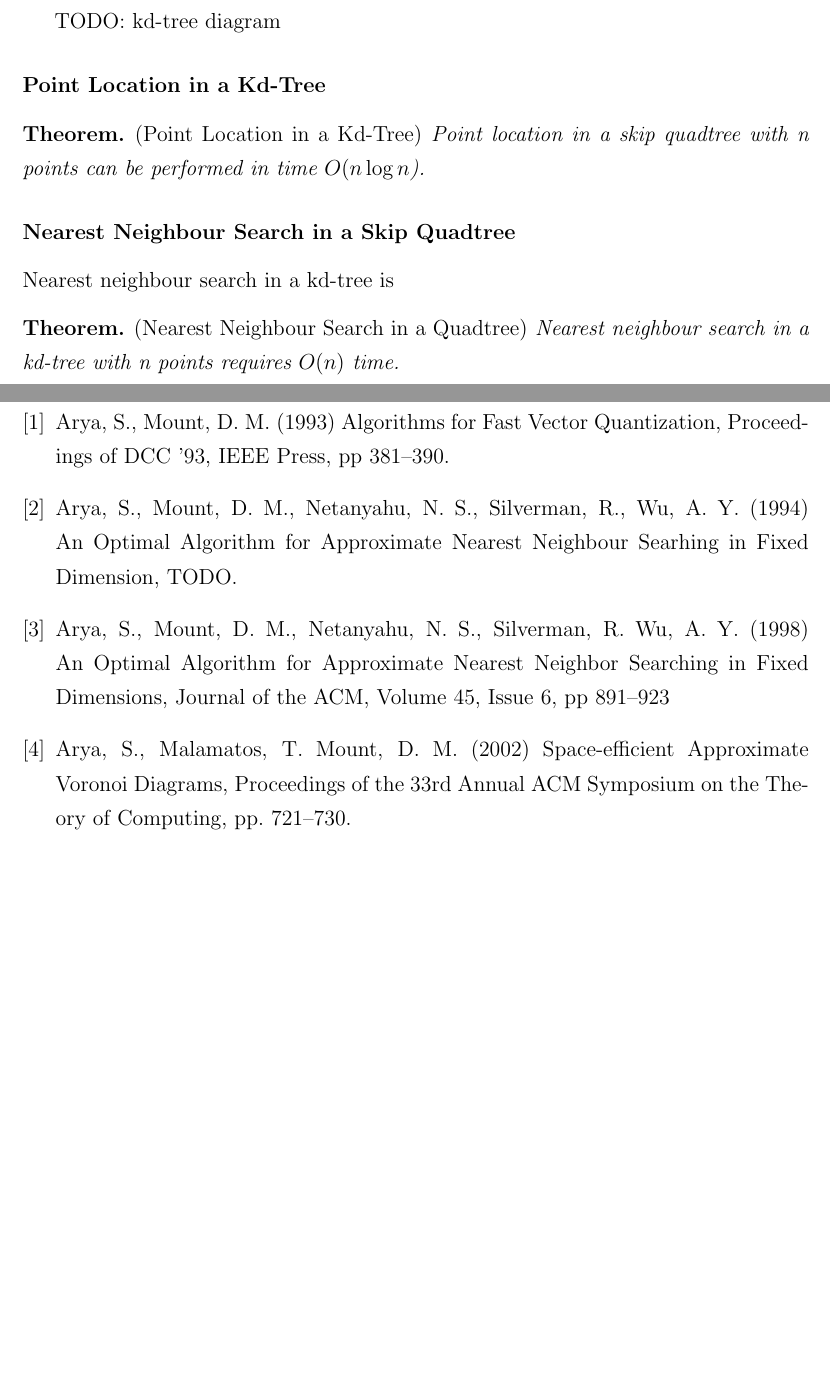
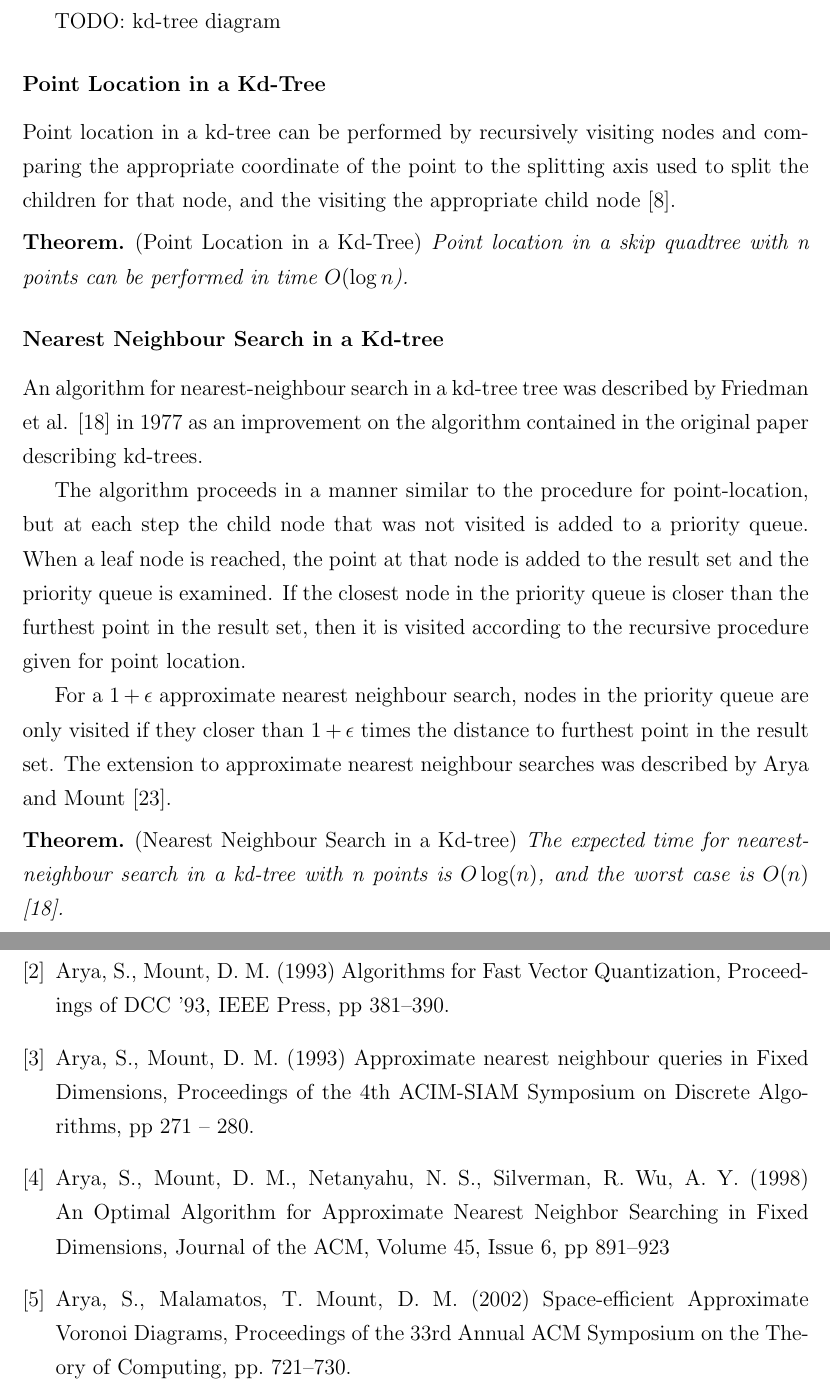
Before and after one commit to dminor/oddson-tree, a LaTeX thesis (docs/thesis/dminor-mcs.tex): two parts of pages 19 and 28 of 30 before the commit and two parts of pages 19 and 29 of 31 after it, joined at a grey line, cut so that both start at the same text, the shorter picture padded with empty space. Compiled offline with pdfLaTeX.

Commit message:
More work on thesis background chapter.

```diff
--- a/docs/thesis/dminor-mcs.tex
+++ b/docs/thesis/dminor-mcs.tex
@@ -464,17 +461,37 @@ TODO: kd-tree diagram
 
 \subsubsection{Point Location in a Kd-Tree}
 
+Point location in a kd-tree can be performed by recursively visiting nodes and
+comparing the appropriate coordinate of the point to the splitting axis used
+to split the children for that node, and the visiting the appropriate child
+node \cite{kdtree}.
+
 \begin{thm} \emph{(Point Location in a Kd-Tree)}
 Point location in a skip quadtree with n points can be performed in time
-\(O(n \log n\)).
+\(O(\log n\)).
 \end{thm}
 
-\subsubsection{Nearest Neighbour Search in a Skip Quadtree}
+\subsubsection{Nearest Neighbour Search in a Kd-tree}
 
-Nearest neighbour search in a kd-tree is
+An algorithm for nearest-neighbour search in a kd-tree tree was described
+by Friedman et al. \cite{friedman} in 1977 as an improvement on the algorithm
+contained in the original paper describing kd-trees.
 
-\begin{thm} \emph{(Nearest Neighbour Search in a Quadtree)}
-Nearest neighbour search in a kd-tree with n points requires \(O(n)\) time.
+The algorithm proceeds in a manner similar to the procedure for point-location,
+but at each step the child node that was not visited is added to a priority
+queue. When a leaf node is reached, the point at that node is added to the
+result set and the priority queue is examined. If the closest node in the
+priority queue is closer than the furthest point in the result set, then it
+is visited according to the recursive procedure given for point location.
+
+For a \(1 + \epsilon\) approximate nearest neighbour search, nodes in the
+priority queue are only visited if they closer than \(1 + \epsilon\) times
+the distance to furthest point in the result set. The extension to approximate
+nearest neighbour searches was described by Arya and Mount \cite{ann}.
+
+\begin{thm} \emph{(Nearest Neighbour Search in a Kd-tree)}
+The expected time for nearest-neighbour search in a kd-tree with n points is
+\(O \log(n)\), and the worst case is \(O(n)\) \cite{friedman}.
 \end{thm}
 
 \subsection{Balanced Box Decomposition (BBD) Trees}
@@ -711,12 +754,12 @@ TODO:
 Arya, S., Mount, D. M. (1993) Algorithms for Fast Vector Quantization,
 Proceedings of DCC '93, IEEE Press, pp 381--390.
 
-\bibitem{bbd}
-Arya, S., Mount, D. M., Netanyahu, N. S., Silverman, R., Wu, A. Y. (1994)
-An Optimal Algorithm for Approximate Nearest Neighbour Searhing in Fixed
-Dimension, TODO.
+\bibitem{ann}
+Arya, S., Mount, D. M. (1993) Approximate nearest neighbour queries in Fixed
+Dimensions, Proceedings of the 4th ACIM-SIAM Symposium on Discrete Algorithms,
+pp 271 -- 280.
 
-\bibitem{appnn}
+\bibitem{optimalann}
 Arya, S., Mount, D. M., Netanyahu, N. S., Silverman, R. Wu, A. Y. (1998)
 An Optimal Algorithm for Approximate Nearest Neighbor Searching in Fixed
 Dimensions, Journal of the ACM, Volume 45, Issue 6, pp 891--923
```
Also changed, not shown: docs/thesis/dminor-mcs.tex (129 more changed lines).
